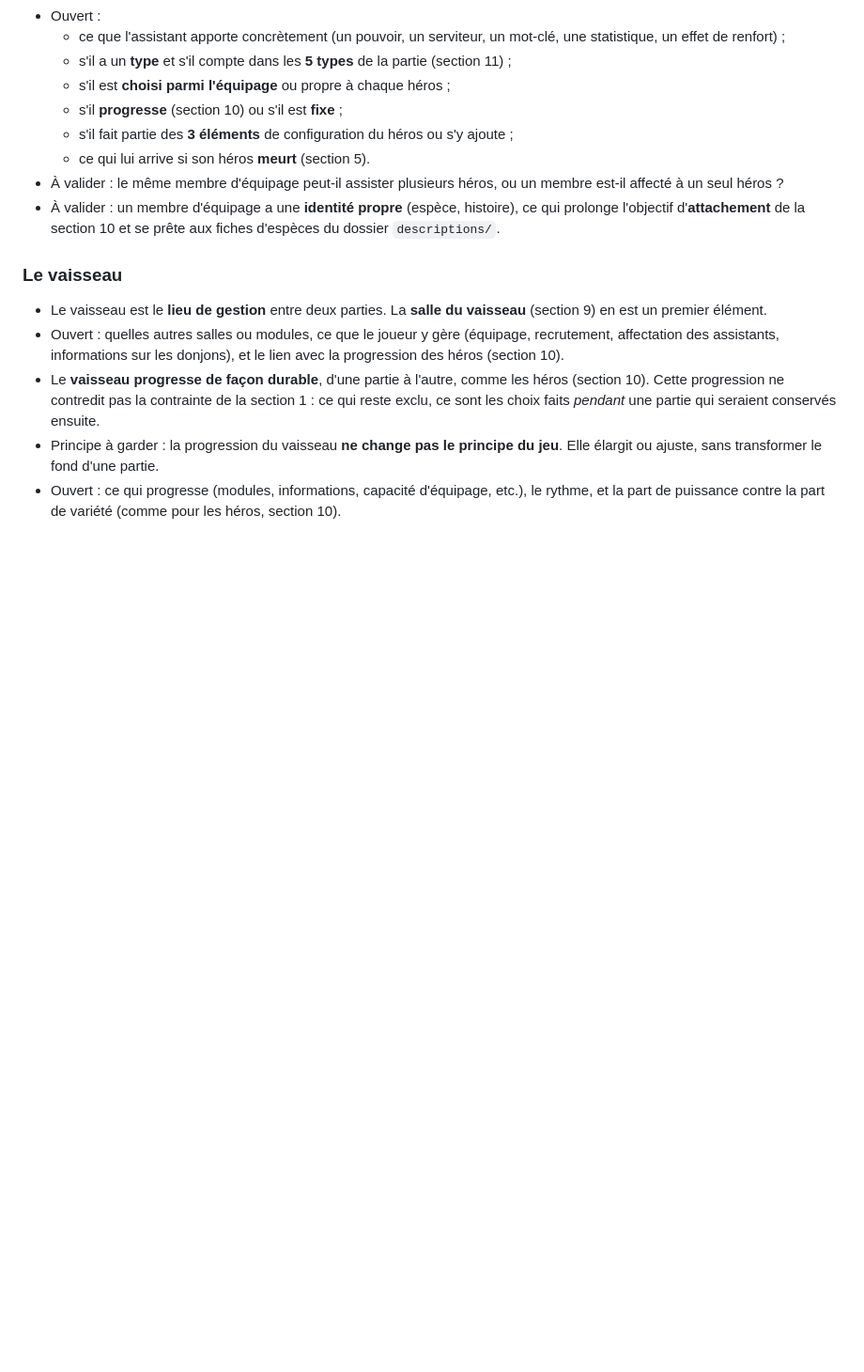
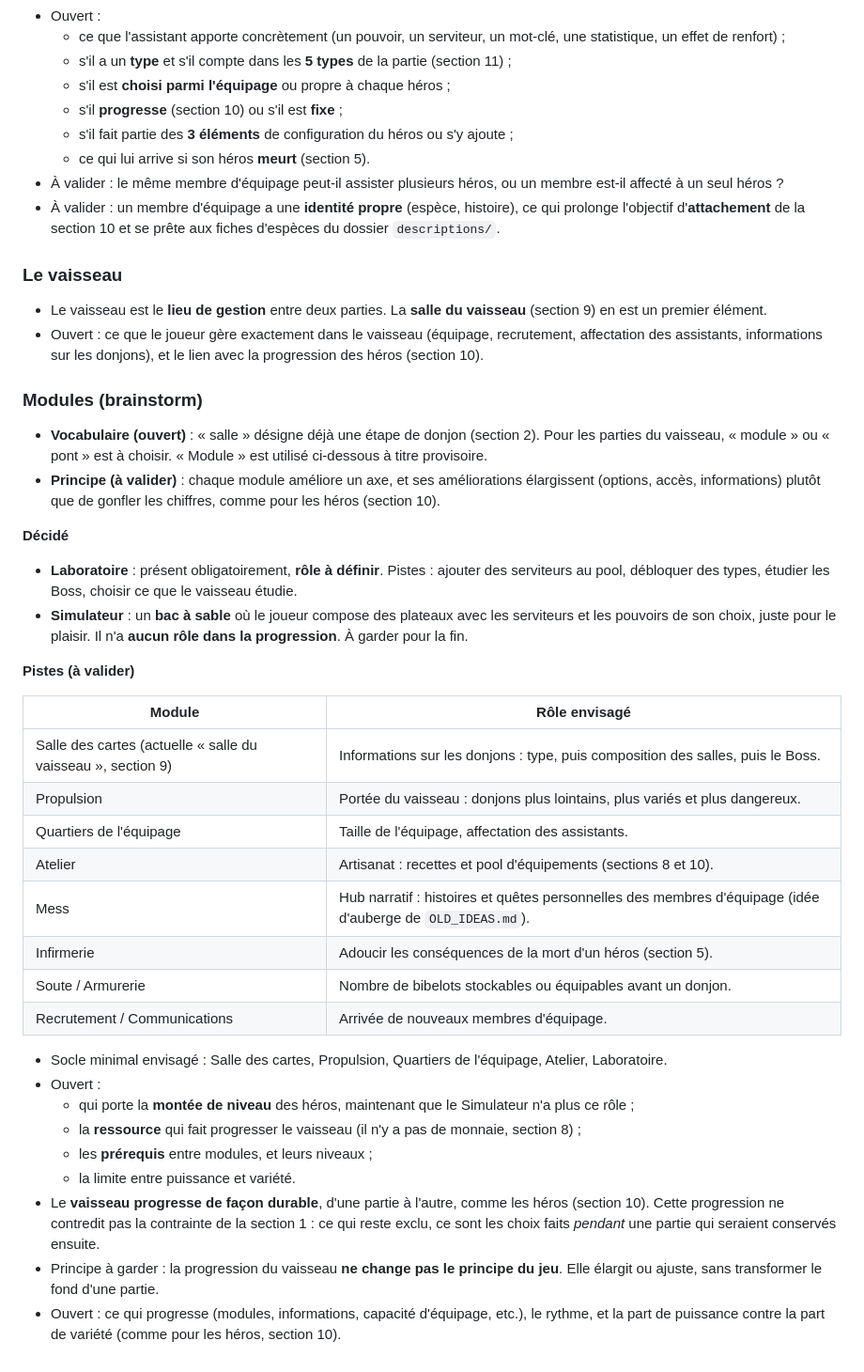
Before and after one commit to MaceNicolas/atlas-orbiter, a Markdown page: NEW_IDEAS.md, the part around the change. Shown at 94% size. GitHub-like rendering; blank space fills up the shorter version.

Commit message:
Ajoute le brainstorm sur les modules du vaisseau
- Laboratoire obligatoire, rôle à définir
- Simulateur en bac à sable, à garder pour la fin
- Autres modules en pistes à valider

Co-Authored-By: Claude Sonnet 5.5 <noreply@anthropic.com>

```diff
--- a/NEW_IDEAS.md
+++ b/NEW_IDEAS.md
@@ -238,7 +238,36 @@ Le joueur ne dirige pas une guilde mais l'**équipage d'un vaisseau**. Cette cou
 ### Le vaisseau
 
 - Le vaisseau est le **lieu de gestion** entre deux parties. La **salle du vaisseau** (section 9) en est un premier élément.
-- Ouvert : quelles autres salles ou modules, ce que le joueur y gère (équipage, recrutement, affectation des assistants, informations sur les donjons), et le lien avec la progression des héros (section 10).
+- Ouvert : ce que le joueur gère exactement dans le vaisseau (équipage, recrutement, affectation des assistants, informations sur les donjons), et le lien avec la progression des héros (section 10).
+
+### Modules (brainstorm)
+
+- **Vocabulaire (ouvert)** : « salle » désigne déjà une étape de donjon (section 2). Pour les parties du vaisseau, « module » ou « pont » est à choisir. « Module » est utilisé ci-dessous à titre provisoire.
+- **Principe (à valider)** : chaque module améliore un axe, et ses améliorations élargissent (options, accès, informations) plutôt que de gonfler les chiffres, comme pour les héros (section 10).
+
+**Décidé**
+- **Laboratoire** : présent obligatoirement, **rôle à définir**. Pistes : ajouter des serviteurs au pool, débloquer des types, étudier les Boss, choisir ce que le vaisseau étudie.
+- **Simulateur** : un **bac à sable** où le joueur compose des plateaux avec les serviteurs et les pouvoirs de son choix, juste pour le plaisir. Il n'a **aucun rôle dans la progression**. À garder pour la fin.
+
+**Pistes (à valider)**
+
+| Module | Rôle envisagé |
+|---|---|
+| Salle des cartes (actuelle « salle du vaisseau », section 9) | Informations sur les donjons : type, puis composition des salles, puis le Boss. |
+| Propulsion | Portée du vaisseau : donjons plus lointains, plus variés et plus dangereux. |
+| Quartiers de l'équipage | Taille de l'équipage, affectation des assistants. |
+| Atelier | Artisanat : recettes et pool d'équipements (sections 8 et 10). |
+| Mess | Hub narratif : histoires et quêtes personnelles des membres d'équipage (idée d'auberge de `OLD_IDEAS.md`). |
+| Infirmerie | Adoucir les conséquences de la mort d'un héros (section 5). |
+| Soute / Armurerie | Nombre de bibelots stockables ou équipables avant un donjon. |
+| Recrutement / Communications | Arrivée de nouveaux membres d'équipage. |
+
+- Socle minimal envisagé : Salle des cartes, Propulsion, Quartiers de l'équipage, Atelier, Laboratoire.
+- Ouvert :
+  - qui porte la **montée de niveau** des héros, maintenant que le Simulateur n'a plus ce rôle ;
+  - la **ressource** qui fait progresser le vaisseau (il n'y a pas de monnaie, section 8) ;
+  - les **prérequis** entre modules, et leurs niveaux ;
+  - la limite entre puissance et variété.
 - Le **vaisseau progresse de façon durable**, d'une partie à l'autre, comme les héros (section 10). Cette progression ne contredit pas la contrainte de la section 1 : ce qui reste exclu, ce sont les choix faits *pendant* une partie qui seraient conservés ensuite.
 - Principe à garder : la progression du vaisseau **ne change pas le principe du jeu**. Elle élargit ou ajuste, sans transformer le fond d'une partie.
 - Ouvert : ce qui progresse (modules, informations, capacité d'équipage, etc.), le rythme, et la part de puissance contre la part de variété (comme pour les héros, section 10).
```
